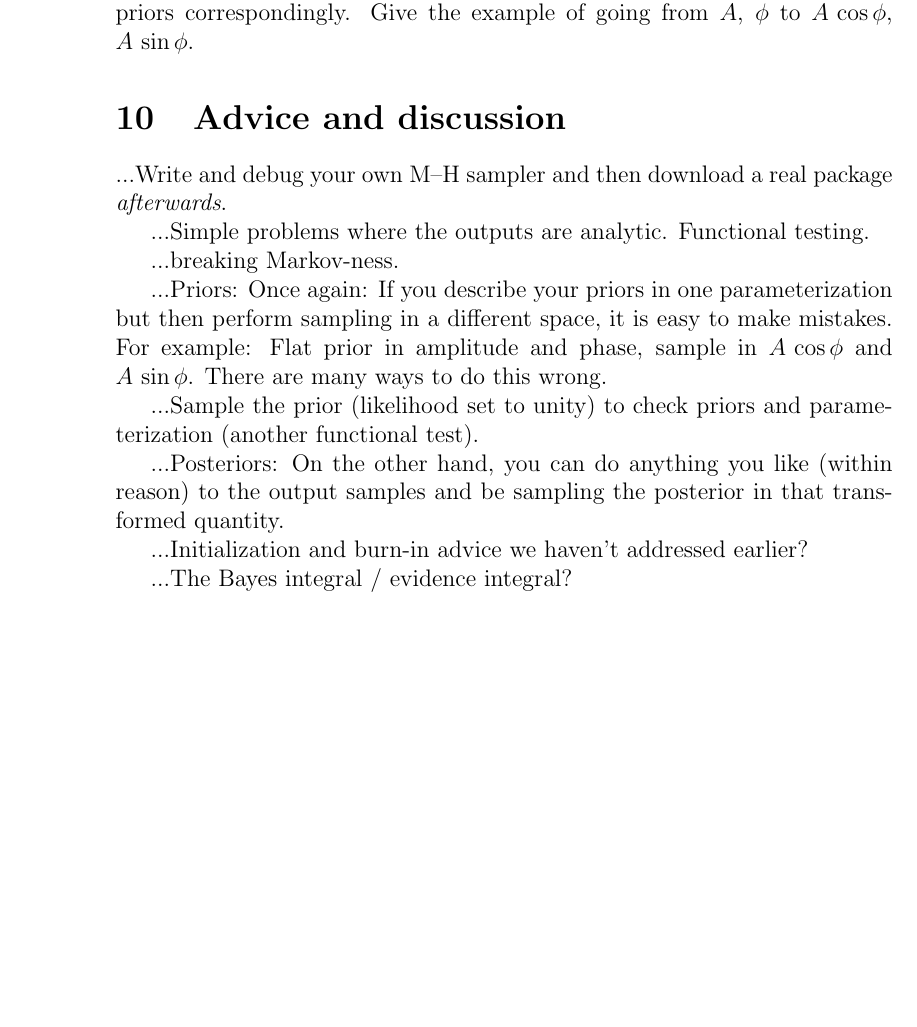
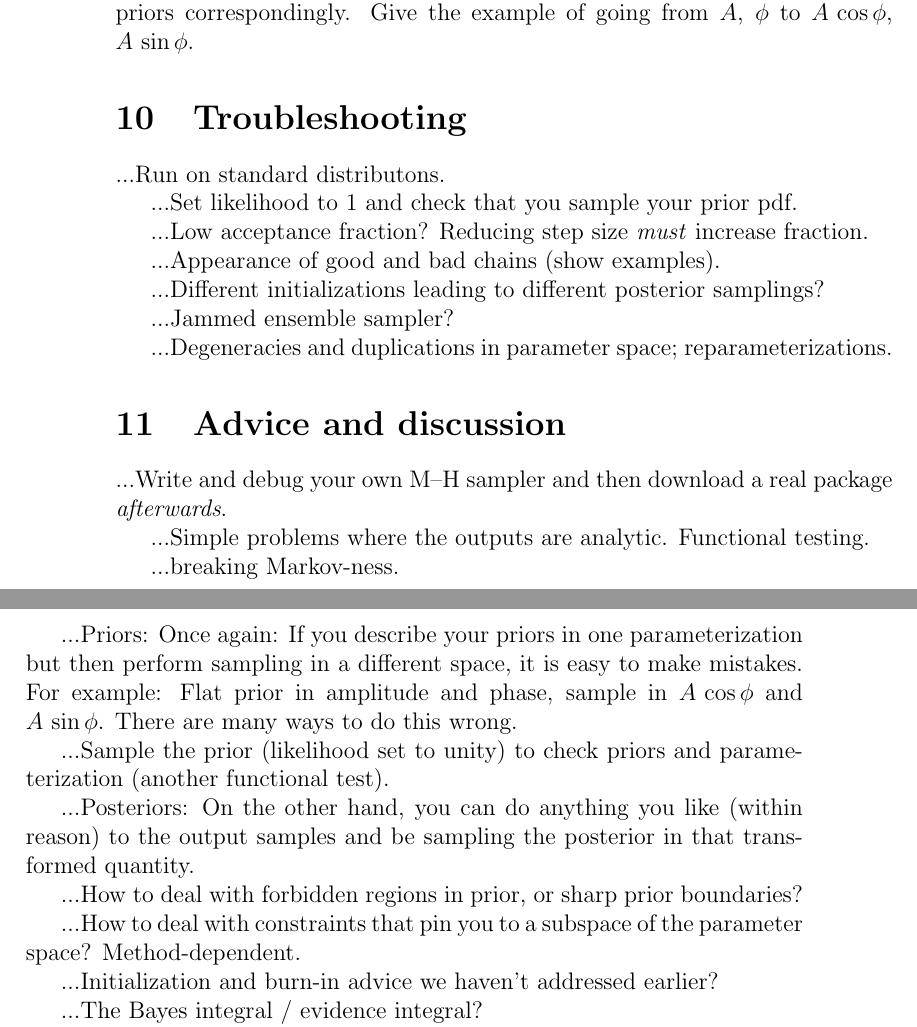
Before and after one commit to davidwhogg/mcmc, a LaTeX paper (mcmc.tex): part of page 8 of 12 before the commit and two parts of pages 8 and 9 of 12 after it, the two joined at a grey line, cut so that both start at the same text, the shorter picture padded with empty space. Compiled offline with pdfLaTeX.

Commit message:
troubleshooting section notes

```diff
--- a/mcmc.tex
+++ b/mcmc.tex
@@ -472,6 +472,22 @@ You can often have your priors wrong despite having beautiful code.
 That is, if you change your parameters, you \emph{must} change your priors correspondingly.
 Give the example of going from $A$, $\phi$ to $A\,\cos\phi$, $A\,\sin\phi$.
 
+\section{Troubleshooting}
+
+...Run on standard distributons.
+
+...Set likelihood to 1 and check that you sample your prior pdf.
+
+...Low acceptance fraction?  Reducing step size \emph{must} increase fraction.
+
+...Appearance of good and bad chains (show examples).
+
+...Different initializations leading to different posterior samplings?
+
+...Jammed ensemble sampler?
+
+...Degeneracies and duplications in parameter space; reparameterizations.
+
 \section{Advice and discussion}
 
 ...Write and debug your own M--H sampler and then download a real
@@ -503,6 +519,10 @@ wrong.
 reason) to the output samples and be sampling the posterior in that
 transformed quantity.
 
+...How to deal with forbidden regions in prior, or sharp prior boundaries?
+
+...How to deal with constraints that pin you to a subspace of the parameter space?  Method-dependent.
+
 ...Initialization and burn-in advice we haven't addressed earlier?
 
 ...The Bayes integral / evidence integral?
```
